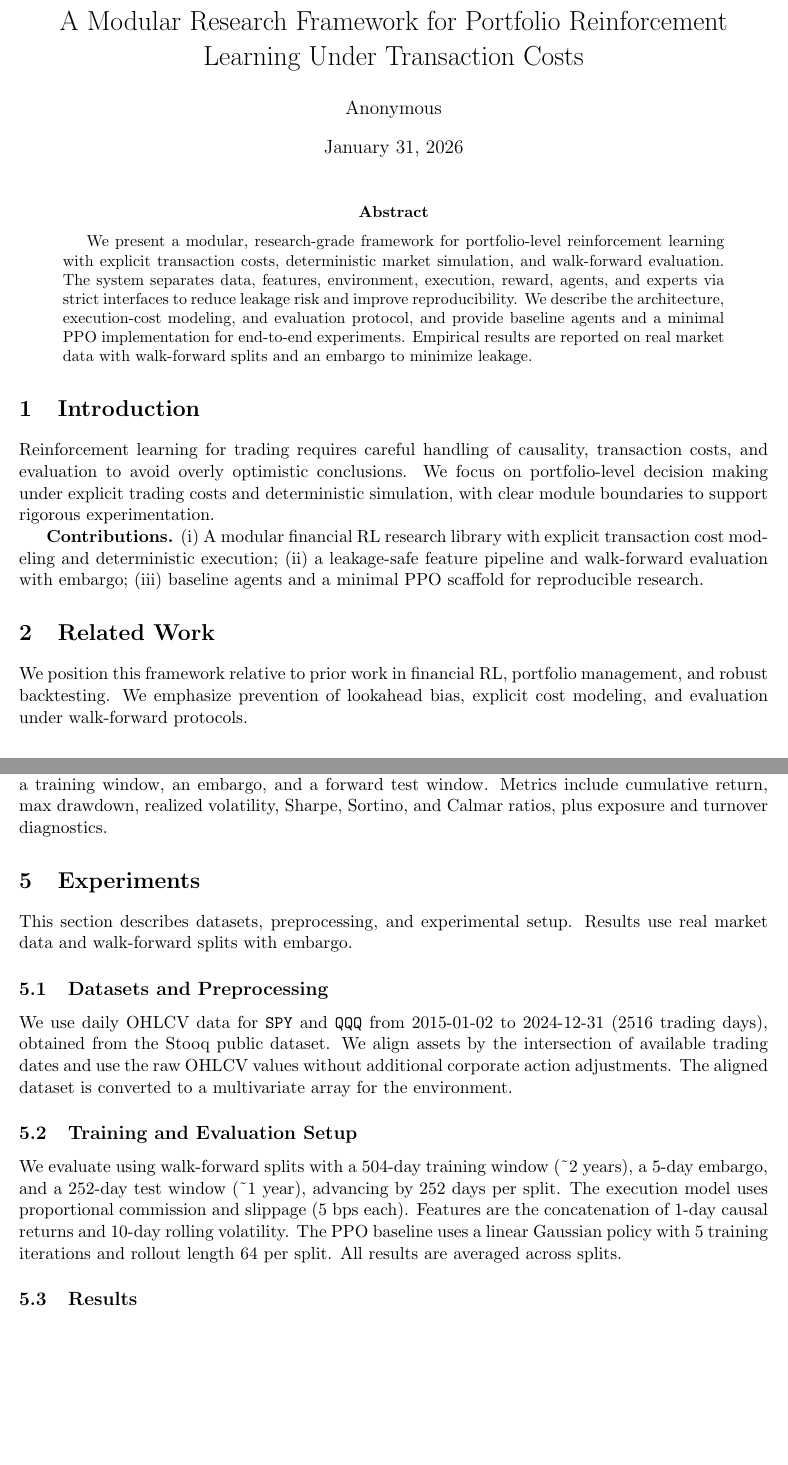
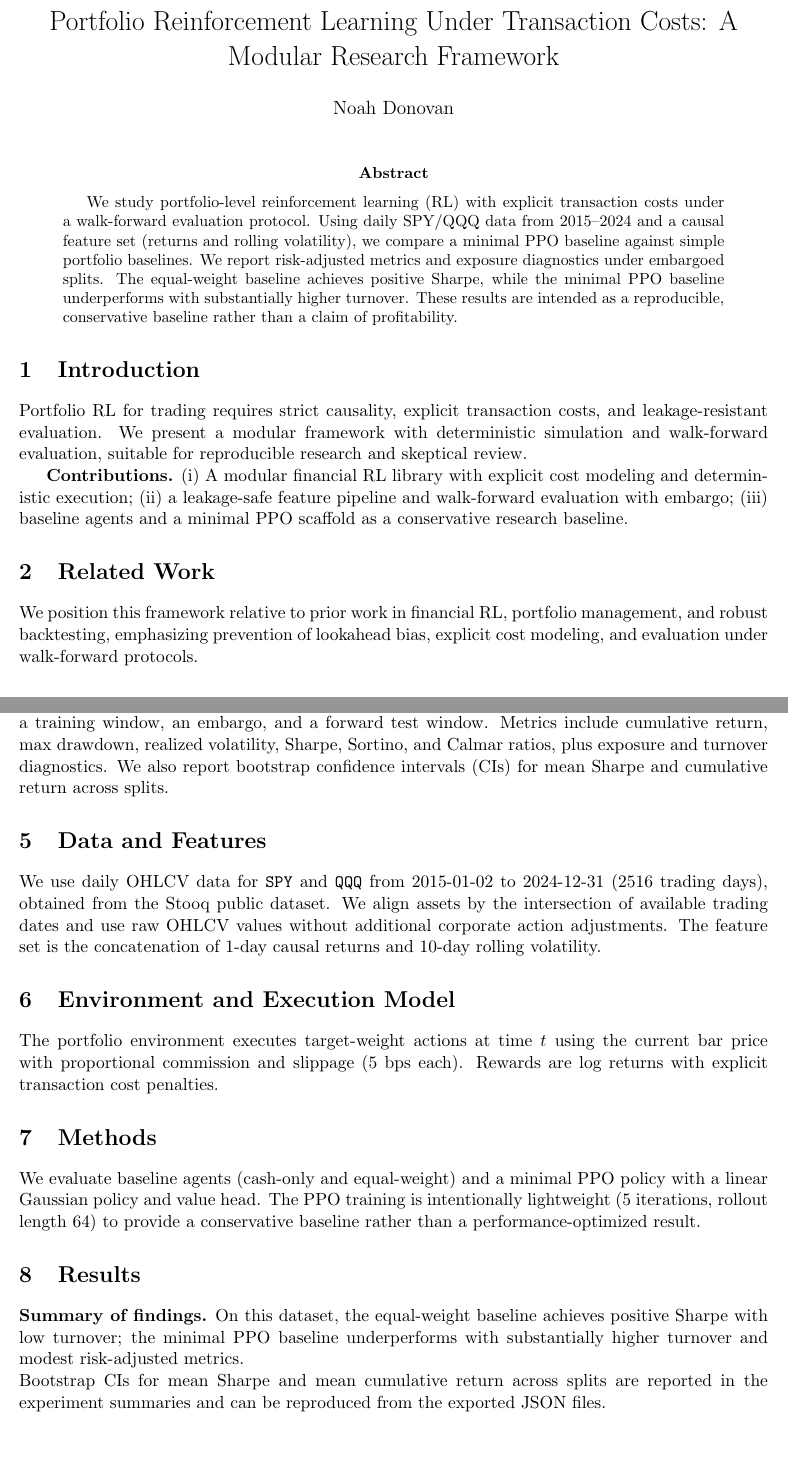
Before and after one commit to nxd914/portfolio-based-rl, a LaTeX paper (paper/main.tex): two parts of pages 1 and 2 of 3, joined at a grey line, cut so that both start at the same text, the shorter picture padded with empty space. Compiled offline with pdfLaTeX.

Commit message:
Revise paper style and recompile PDF

```diff
--- a/paper/main.tex
+++ b/paper/main.tex
@@ -1,3 +1,2 @@
 \documentclass[11pt]{article}
-
 \usepackage[margin=1in]{geometry}
@@ -5,26 +4,27 @@
 \usepackage{booktabs}
-\usepackage{graphicx}
+\usepackage{amsmath}
 \usepackage{hyperref}
+\usepackage{multirow}
 \usepackage{siunitx}
 
-\title{A Modular Research Framework for Portfolio Reinforcement Learning Under Transaction Costs}
-\author{Anonymous}
-\date{\today}
+\title{Portfolio Reinforcement Learning Under Transaction Costs: A Modular Research Framework}
+\author{Noah Donovan}
+\date{}
 
 \begin{document}
 \maketitle
 
 \begin{abstract}
-We present a modular, research-grade framework for portfolio-level reinforcement learning with explicit transaction costs, deterministic market simulation, and walk-forward evaluation. The system separates data, features, environment, execution, reward, agents, and experts via strict interfaces to reduce leakage risk and improve reproducibility. We describe the architecture, execution-cost modeling, and evaluation protocol, and provide baseline agents and a minimal PPO implementation for end-to-end experiments. Empirical results are reported on real market data with walk-forward splits and an embargo to minimize leakage.
+We study portfolio-level reinforcement learning (RL) with explicit transaction costs under a walk-forward evaluation protocol. Using daily SPY/QQQ data from 2015--2024 and a causal feature set (returns and rolling volatility), we compare a minimal PPO baseline against simple portfolio baselines. We report risk-adjusted metrics and exposure diagnostics under embargoed splits. The equal-weight baseline achieves positive Sharpe, while the minimal PPO baseline underperforms with substantially higher turnover. These results are intended as a reproducible, conservative baseline rather than a claim of profitability.
 \end{abstract}
 
 \section{Introduction}
-Reinforcement learning for trading requires careful handling of causality, transaction costs, and evaluation to avoid overly optimistic conclusions. We focus on portfolio-level decision making under explicit trading costs and deterministic simulation, with clear module boundaries to support rigorous experimentation.
+Portfolio RL for trading requires strict causality, explicit transaction costs, and leakage-resistant evaluation. We present a modular framework with deterministic simulation and walk-forward evaluation, suitable for reproducible research and skeptical review.
 
-\textbf{Contributions.} (i) A modular financial RL research library with explicit transaction cost modeling and deterministic execution; (ii) a leakage-safe feature pipeline and walk-forward evaluation with embargo; (iii) baseline agents and a minimal PPO scaffold for reproducible research.
+\textbf{Contributions.} (i) A modular financial RL library with explicit cost modeling and deterministic execution; (ii) a leakage-safe feature pipeline and walk-forward evaluation with embargo; (iii) baseline agents and a minimal PPO scaffold as a conservative research baseline.
 
 \section{Related Work}
-We position this framework relative to prior work in financial RL, portfolio management, and robust backtesting. We emphasize prevention of lookahead bias, explicit cost modeling, and evaluation under walk-forward protocols.
+We position this framework relative to prior work in financial RL, portfolio management, and robust backtesting, emphasizing prevention of lookahead bias, explicit cost modeling, and evaluation under walk-forward protocols.
 
 \section{System Architecture}
 The framework is decomposed into data, features, environment, execution, reward, agents, and experts. Each module exposes a strict interface to avoid cross-layer leakage.
@@ -38,19 +38,20 @@ The portfolio environment executes target-weight actions at time $t$ using a det
 \subsection{Agents and PPO Baseline}
 Agents output portfolio target weights. We provide baseline agents (cash-only, equal-weight, hold) and a minimal PPO implementation with a linear Gaussian policy and value head, designed for reproducibility rather than performance.
 
-\section{Evaluation Protocol}
-We adopt walk-forward evaluation with an embargo gap to reduce leakage. Splits are defined by a training window, an embargo, and a forward test window. Metrics include cumulative return, max drawdown, realized volatility, Sharpe, Sortino, and Calmar ratios, plus exposure and turnover diagnostics.
+\section{Experimental Protocol}
+We adopt walk-forward evaluation with an embargo gap to reduce leakage. Splits are defined by a training window, an embargo, and a forward test window. Metrics include cumulative return, max drawdown, realized volatility, Sharpe, Sortino, and Calmar ratios, plus exposure and turnover diagnostics. We also report bootstrap confidence intervals (CIs) for mean Sharpe and cumulative return across splits.
 
-\section{Experiments}
-This section describes datasets, preprocessing, and experimental setup. Results use real market data and walk-forward splits with embargo.
+\section{Data and Features}
+We use daily OHLCV data for \texttt{SPY} and \texttt{QQQ} from 2015-01-02 to 2024-12-31 (2516 trading days), obtained from the Stooq public dataset. We align assets by the intersection of available trading dates and use raw OHLCV values without additional corporate action adjustments. The feature set is the concatenation of 1-day causal returns and 10-day rolling volatility.
 
-\subsection{Datasets and Preprocessing}
-We use daily OHLCV data for \texttt{SPY} and \texttt{QQQ} from 2015-01-02 to 2024-12-31 (2516 trading days), obtained from the Stooq public dataset. We align assets by the intersection of available trading dates and use the raw OHLCV values without additional corporate action adjustments. The aligned dataset is converted to a multivariate array for the environment.
+\section{Environment and Execution Model}
+The portfolio environment executes target-weight actions at time $t$ using the current bar price with proportional commission and slippage (5 bps each). Rewards are log returns with explicit transaction cost penalties.
 
-\subsection{Training and Evaluation Setup}
-We evaluate using walk-forward splits with a 504-day training window (\textasciitilde2 years), a 5-day embargo, and a 252-day test window (\textasciitilde1 year), advancing by 252 days per split. The execution model uses proportional commission and slippage (5 bps each). Features are the concatenation of 1-day causal returns and 10-day rolling volatility. The PPO baseline uses a linear Gaussian policy with 5 training iterations and rollout length 64 per split. All results are averaged across splits.
+\section{Methods}
+We evaluate baseline agents (cash-only and equal-weight) and a minimal PPO policy with a linear Gaussian policy and value head. The PPO training is intentionally lightweight (5 iterations, rollout length 64) to provide a conservative baseline rather than a performance-optimized result.
 
-\subsection{Results}
+\section{Results}
+\noindent\textbf{Summary of findings.} On this dataset, the equal-weight baseline achieves positive Sharpe with low turnover; the minimal PPO baseline underperforms with substantially higher turnover and modest risk-adjusted metrics.
 \begin{table}[h]
 \centering
 \caption{Walk-forward performance summary (mean across splits).}
@@ -66,3 +67,4 @@ PPO & -0.008 & 0.147 & 0.30 & 0.34 & 0.76 & 0.5767 \\
 \end{tabular}
 \end{table}
 
+\noindent Bootstrap CIs for mean Sharpe and mean cumulative return across splits are reported in the experiment summaries and can be reproduced from the exported JSON files.
```
Also changed, not shown: paper/main.pdf, paper/main.tex (9 more changed lines), 3 other files.
